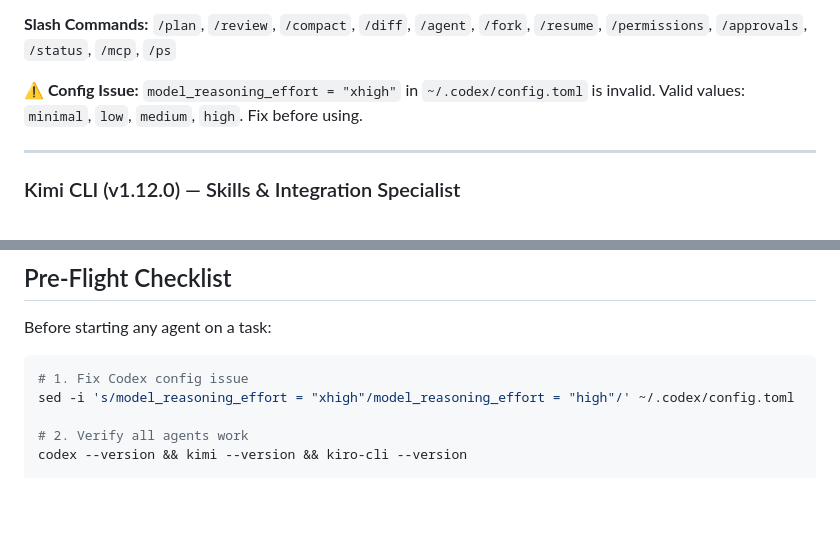
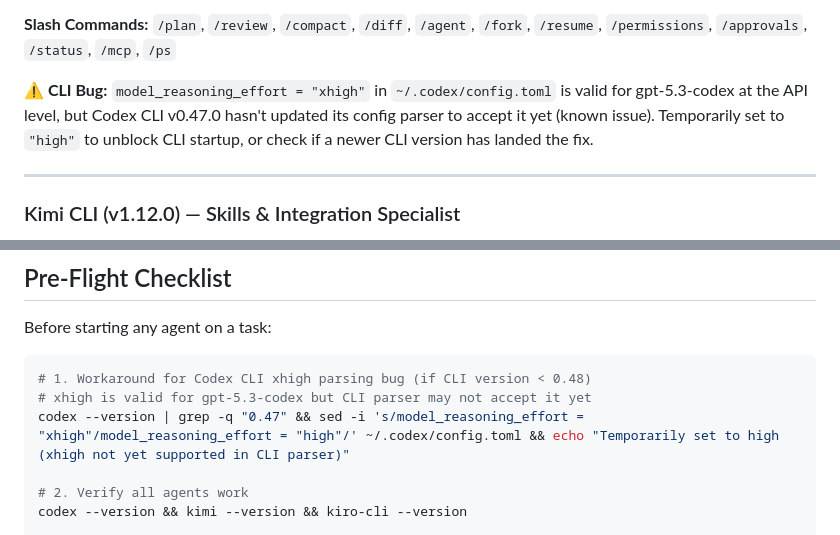
Before and after one commit to Senpai-Sama7/openclaw, a Markdown page: KIRO.md, 2 parts joined by grey strips. Drawn GitHub-style; blank space fills up the shorter version.

Commit message:
[Kiro] Fix KIRO.md: xhigh is valid API param, CLI parser bug not invalid config

````diff
--- a/KIRO.md
+++ b/KIRO.md
@@ -67,7 +67,7 @@ filesystem, memory, sqlite, fetch, puppeteer, sequential-thinking, github, brave
 
 **Slash Commands:** `/plan`, `/review`, `/compact`, `/diff`, `/agent`, `/fork`, `/resume`, `/permissions`, `/approvals`, `/status`, `/mcp`, `/ps`
 
-**⚠️ Config Issue:** `model_reasoning_effort = "xhigh"` in `~/.codex/config.toml` is invalid. Valid values: `minimal`, `low`, `medium`, `high`. Fix before using.
+**⚠️ CLI Bug:** `model_reasoning_effort = "xhigh"` in `~/.codex/config.toml` is valid for gpt-5.3-codex at the API level, but Codex CLI v0.47.0 hasn't updated its config parser to accept it yet (known issue). Temporarily set to `"high"` to unblock CLI startup, or check if a newer CLI version has landed the fix.
 
 ---
 
@@ -420,8 +420,9 @@ Produce a final audit report."
 Before starting any agent on a task:
 
 ```bash
-# 1. Fix Codex config issue
-sed -i 's/model_reasoning_effort = "xhigh"/model_reasoning_effort = "high"/' ~/.codex/config.toml
+# 1. Workaround for Codex CLI xhigh parsing bug (if CLI version < 0.48)
+# xhigh is valid for gpt-5.3-codex but CLI parser may not accept it yet
+codex --version | grep -q "0.47" && sed -i 's/model_reasoning_effort = "xhigh"/model_reasoning_effort = "high"/' ~/.codex/config.toml && echo "Temporarily set to high (xhigh not yet supported in CLI parser)"
 
 # 2. Verify all agents work
 codex --version && kimi --version && kiro-cli --version
````
